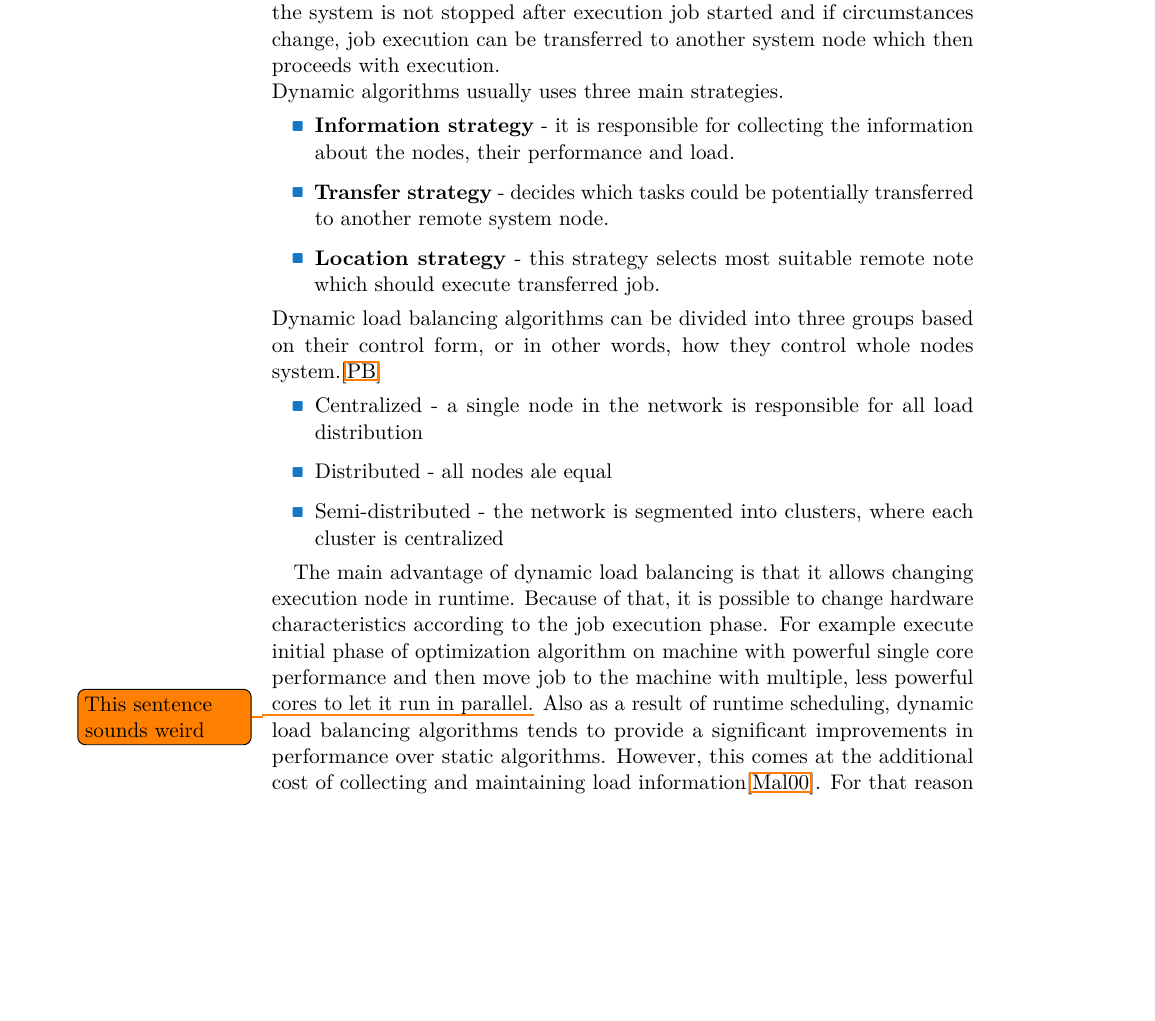
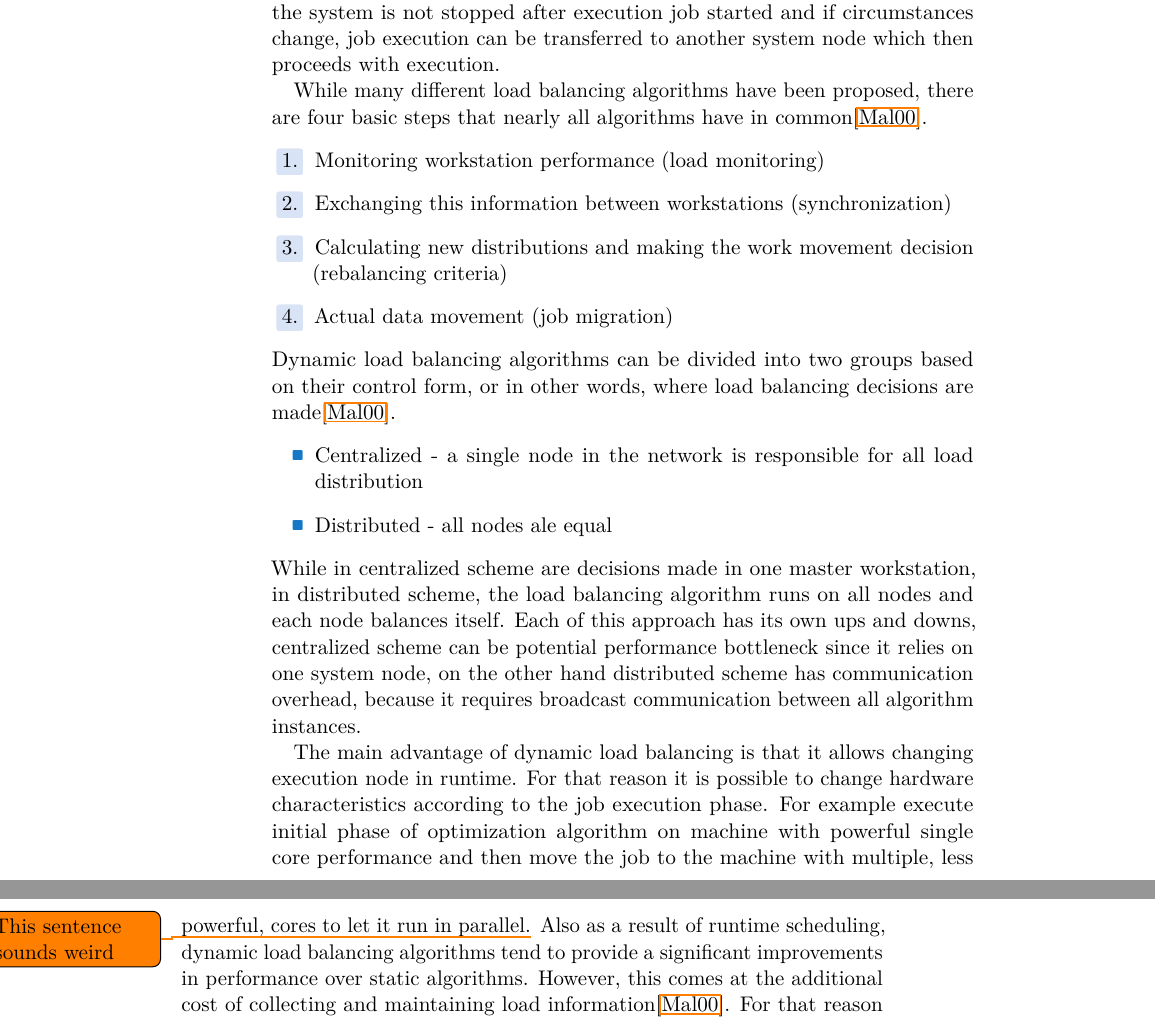
Before and after one commit to LukasForst/bachelor-thesis-text, a LaTeX thesis (tex/report.tex, which reads tex/txt_s_load_balancing.tex): part of page 14 of 17 before the commit and two parts of pages 14 and 15 of 17 after it, the two joined at a grey line, cut so that both start at the same text, the shorter picture padded with empty space. Compiled offline with pdfLaTeX.

Commit message:
division centralized/distributed dynamic load balancing

```diff
--- a/tex/txt_s_load_balancing.tex
+++ b/tex/txt_s_load_balancing.tex
@@ -86,27 +86,36 @@ Randomized algorithm uses random selection of the execution node without having
 Unlike static load balancing algorithms, dynamic algorithms use runtime state information to more more informative decisions while distributing the jobs.
 They monitor changes on the system work load and take it in account when decision, where to execute job, is being made.
 The process of monitoring the system is not stopped after execution job started and if circumstances change,
-job execution can be transferred to another system node which then proceeds with execution.\newline
-Dynamic algorithms usually uses three main strategies.
-\begin{itemize}
-    \item \textbf{Information strategy} - it is responsible for collecting the information about the nodes, their performance and load.
-    \item \textbf{Transfer strategy} - decides which tasks could be potentially transferred to another remote system node.
-    \item \textbf{Location strategy} - this strategy selects most suitable remote note which should execute transferred job.
-\end{itemize}
-Dynamic load balancing algorithms can be divided into three groups based on their control form,
-or in other words, how they control whole nodes system.\cite{web:staticAndDynamicLoadBalancing}
+job execution can be transferred to another system node which then proceeds with execution.
+
+While many different load balancing algorithms have been proposed, there are four basic steps that nearly all algorithms have in common\cite{malik2000dynamic}.
+\begin{enumerate}
+    \item Monitoring workstation performance (load monitoring)
+    \item Exchanging this information between workstations (synchronization)
+    \item Calculating new distributions and making the work movement decision (rebalancing criteria)
+    \item Actual data movement (job migration)
+\end{enumerate}
+Dynamic load balancing algorithms can be divided into two groups based on their control form,
+or in other words, where load balancing decisions are made\cite{malik2000dynamic}.
 \begin{itemize}
     \item Centralized - a single node in the network is responsible for all load distribution
     \item Distributed - all nodes ale equal
-    \item Semi-distributed - the network is segmented into clusters, where each cluster is centralized
 \end{itemize}
+While in centralized scheme are decisions made in one master workstation,
+in distributed scheme, the load balancing algorithm runs on all nodes
+and each node balances itself.
+Each of this approach has its own ups and downs,
+centralized scheme can be potential performance bottleneck
+since it relies on one system node,
+on the other hand distributed scheme has communication overhead,
+because it requires broadcast communication between all algorithm instances.
 
 The main advantage of dynamic load balancing is that it allows changing execution node in runtime.
-Because of that, it is possible to change hardware characteristics according to the job execution phase.
+For that reason it is possible to change hardware characteristics according to the job execution phase.
 For example execute initial phase of optimization algorithm on machine with powerful single core performance
-and then move job to the machine with multiple, less powerful cores to let it run in parallel.\todo{This sentence sounds weird}
+and then move the job to the machine with multiple, less powerful, cores to let it run in parallel.\todo{This sentence sounds weird}
 Also as a result of runtime scheduling,
-dynamic load balancing algorithms tends to provide a significant improvements in performance over static algorithms.
+dynamic load balancing algorithms tend to provide a significant improvements in performance over static algorithms.
 However, this comes at the additional cost of collecting and maintaining load information\cite{malik2000dynamic}.
 For that reason dynamic load balancing suites better for long running tasks, which can be managed and distributed better, than for fast queries.
 
```
Also changed, not shown: report.pdf.
